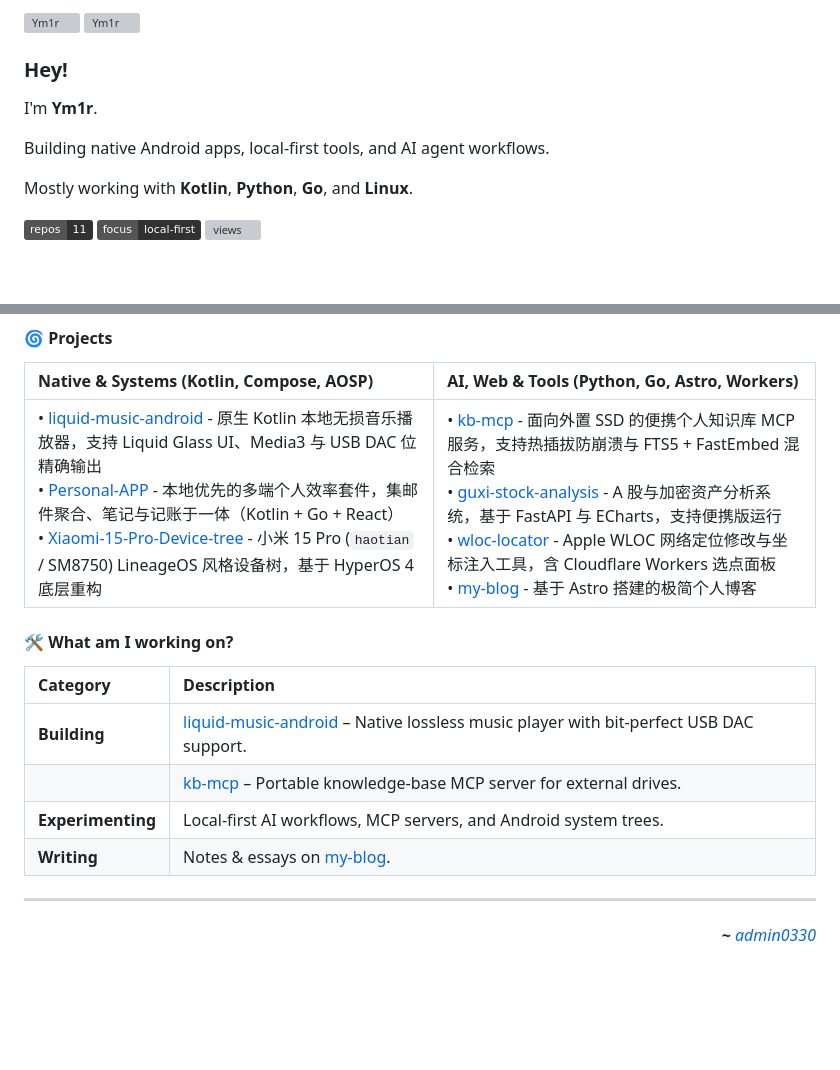
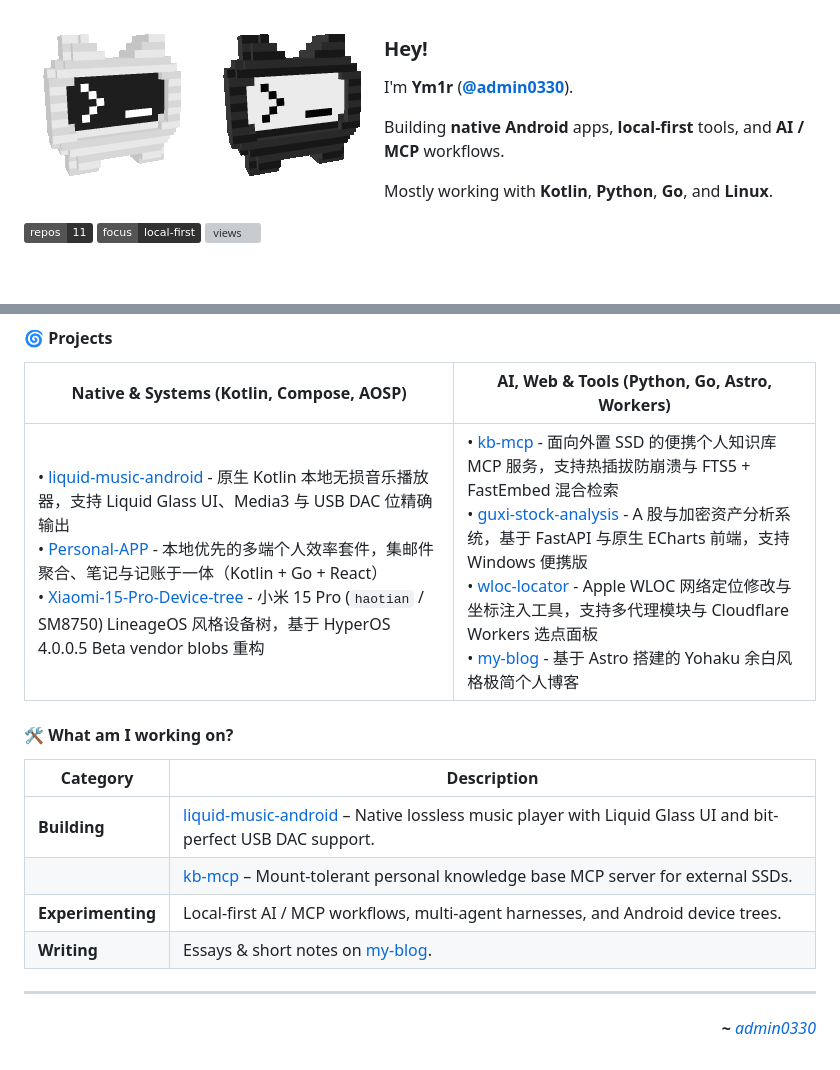
Before and after one commit to admin0330/admin0330, a Markdown page: README.md, 2 parts joined by grey strips. GitHub-like rendering; pictures changed too: assets/spin-dark.gif (added), assets/spin-light.gif (added); badges without logos; blank space fills up the shorter version; grey boxes are pictures that could not be loaded.

Commit message:
Replace static SVG marks with 3D spinning voxel GIFs and refine profile layout

```diff
--- a/README.md
+++ b/README.md
@@ -1,11 +1,11 @@
-<img align="left" src="https://raw.githubusercontent.com/admin0330/admin0330/main/assets/mark-dark.svg#gh-dark-mode-only" alt="Ym1r">
-<img align="left" src="https://raw.githubusercontent.com/admin0330/admin0330/main/assets/mark-light.svg#gh-light-mode-only" alt="Ym1r">
+<img align="left" src="https://raw.githubusercontent.com/admin0330/admin0330/refs/heads/main/assets/spin-dark.gif#gh-dark-mode-only" alt="Ym1r">
+<img align="left" src="https://raw.githubusercontent.com/admin0330/admin0330/refs/heads/main/assets/spin-light.gif#gh-light-mode-only" alt="Ym1r">
 
 ### Hey!
 
-I'm **Ym1r**.
+I'm **Ym1r** ([**@admin0330**](https://github.com/admin0330)).
 
-Building native Android apps, local-first tools, and AI agent workflows.
+Building **native Android** apps, **local-first** tools, and **AI / MCP** workflows.
 
 Mostly working with **Kotlin**, **Python**, **Go**, and **Linux**.
 
@@ -16,17 +17,17 @@ Mostly working with **Kotlin**, **Python**, **Go**, and **Linux**.
 #### 🌀 Projects
 
 | **Native & Systems** (Kotlin, Compose, AOSP) | **AI, Web & Tools** (Python, Go, Astro, Workers) |
-| :--- | :--- |
-| • [liquid-music-android](https://github.com/admin0330/liquid-music-android) - 原生 Kotlin 本地无损音乐播放器，支持 Liquid Glass UI、Media3 与 USB DAC 位精确输出<br>• [Personal-APP](https://github.com/admin0330/Personal-APP) - 本地优先的多端个人效率套件，集邮件聚合、笔记与记账于一体（Kotlin + Go + React）<br>• [Xiaomi-15-Pro-Device-tree](https://github.com/admin0330/Xiaomi-15-Pro-Device-tree) - 小米 15 Pro (`haotian` / SM8750) LineageOS 风格设备树，基于 HyperOS 4 底层重构 | • [kb-mcp](https://github.com/admin0330/kb-mcp) - 面向外置 SSD 的便携个人知识库 MCP 服务，支持热插拔防崩溃与 FTS5 + FastEmbed 混合检索<br>• [guxi-stock-analysis](https://github.com/admin0330/guxi-stock-analysis) - A 股与加密资产分析系统，基于 FastAPI 与 ECharts，支持便携版运行<br>• [wloc-locator](https://github.com/admin0330/wloc-locator) - Apple WLOC 网络定位修改与坐标注入工具，含 Cloudflare Workers 选点面板<br>• [my-blog](https://github.com/admin0330/my-blog) - 基于 Astro 搭建的极简个人博客 |
+| -------------------------------------------- | ------------------------------------------------ |
+| • [liquid-music-android](https://github.com/admin0330/liquid-music-android) - 原生 Kotlin 本地无损音乐播放器，支持 Liquid Glass UI、Media3 与 USB DAC 位精确输出<br>• [Personal-APP](https://github.com/admin0330/Personal-APP) - 本地优先的多端个人效率套件，集邮件聚合、笔记与记账于一体（Kotlin + Go + React）<br>• [Xiaomi-15-Pro-Device-tree](https://github.com/admin0330/Xiaomi-15-Pro-Device-tree) - 小米 15 Pro (`haotian` / SM8750) LineageOS 风格设备树，基于 HyperOS 4.0.0.5 Beta vendor blobs 重构 | • [kb-mcp](https://github.com/admin0330/kb-mcp) - 面向外置 SSD 的便携个人知识库 MCP 服务，支持热插拔防崩溃与 FTS5 + FastEmbed 混合检索<br>• [guxi-stock-analysis](https://github.com/admin0330/guxi-stock-analysis) - A 股与加密资产分析系统，基于 FastAPI 与原生 ECharts 前端，支持 Windows 便携版<br>• [wloc-locator](https://github.com/admin0330/wloc-locator) - Apple WLOC 网络定位修改与坐标注入工具，支持多代理模块与 Cloudflare Workers 选点面板<br>• [my-blog](https://github.com/admin0330/my-blog) - 基于 Astro 搭建的 Yohaku 余白风格极简个人博客 |
 
 #### 🛠️ What am I working on?
 
-| **Category** | **Description** |
-| :--- | :--- |
-| **Building** | [liquid-music-android](https://github.com/admin0330/liquid-music-android) – Native lossless music player with bit-perfect USB DAC support. |
-| | [kb-mcp](https://github.com/admin0330/kb-mcp) – Portable knowledge-base MCP server for external drives. |
-| **Experimenting** | Local-first AI workflows, MCP servers, and Android system trees. |
-| **Writing** | Notes & essays on [my-blog](https://github.com/admin0330/my-blog). |
+| **Category**      | **Description** |
+| ----------------- | --------------- |
+| **Building**      | [liquid-music-android](https://github.com/admin0330/liquid-music-android) – Native lossless music player with Liquid Glass UI and bit-perfect USB DAC support. |
+|                   | [kb-mcp](https://github.com/admin0330/kb-mcp) – Mount-tolerant personal knowledge base MCP server for external SSDs. |
+| **Experimenting** | Local-first AI / MCP workflows, multi-agent harnesses, and Android device trees. |
+| **Writing**       | Essays & short notes on [my-blog](https://github.com/admin0330/my-blog). |
 
 ---
 
```
Also changed, not shown: other parts of README.md (+1 -0 lines), 2 other files.
